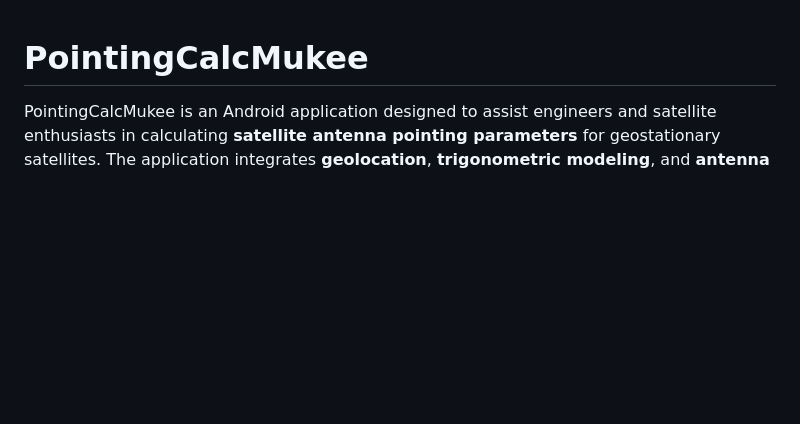
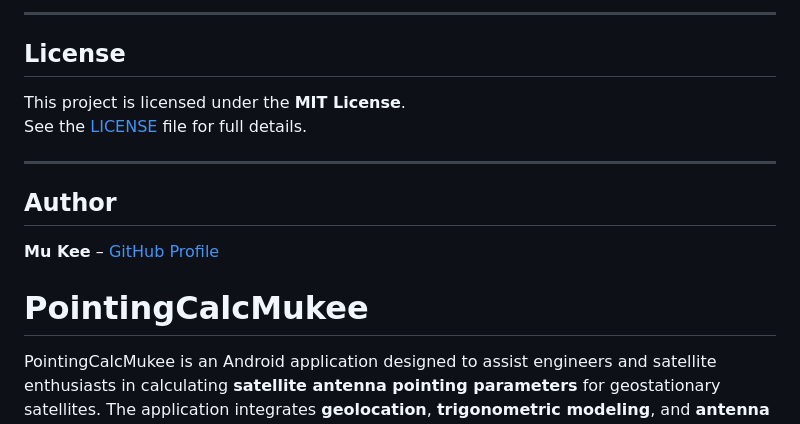
Before and after one commit to Mubarekethio/satellite-pointing-Angle-Calculator, a Markdown page: README.md, the part around the change printed below. Drawn GitHub-style; blank space fills up the shorter version.

```diff
--- a/README.md
+++ b/README.md
@@ -1,3 +128,45 @@
+---
+
+## License
+
+This project is licensed under the **MIT License**.
+See the [LICENSE](LICENSE) file for full details.
+
+---
+
+## Author
+
+**Mu Kee** – [GitHub Profile](https://github.com/Mubarekethio)
+
+
+
+
+
+
+
+
+
+
+
+
+
+
+
+
+
+
+
+
+
+
+
+
+
+
+
+
+
+
 # PointingCalcMukee
 
 PointingCalcMukee is an Android application designed to assist engineers and satellite enthusiasts in calculating **satellite antenna pointing parameters** for geostationary satellites. The application integrates **geolocation**, **trigonometric modeling**, and **antenna physics** to provide accurate azimuth, elevation, inclinometer readings, and obstacle clearance distances.
```
Also changed, not shown: other parts of README.md (+127 -0 lines).
